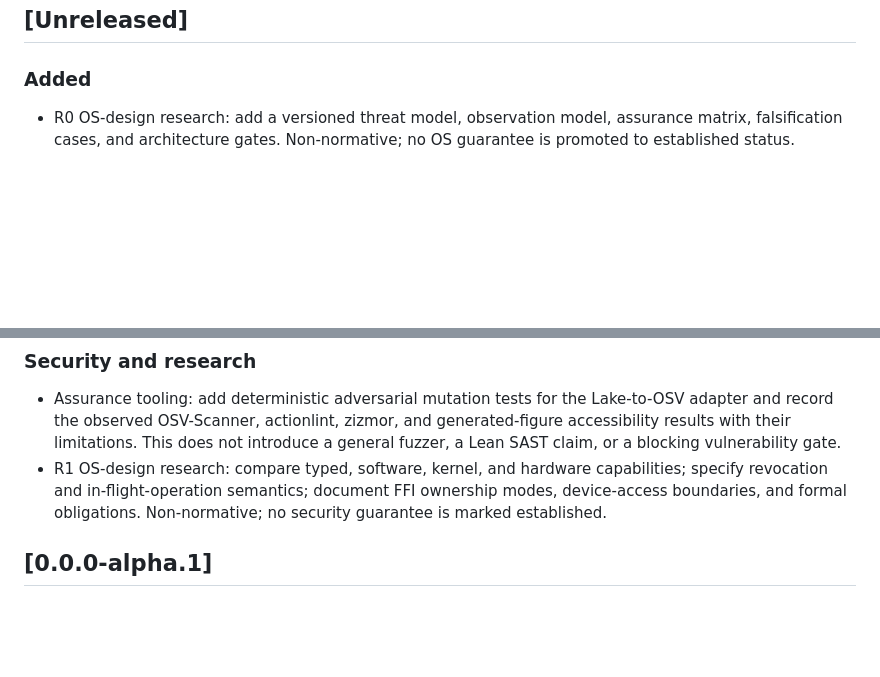
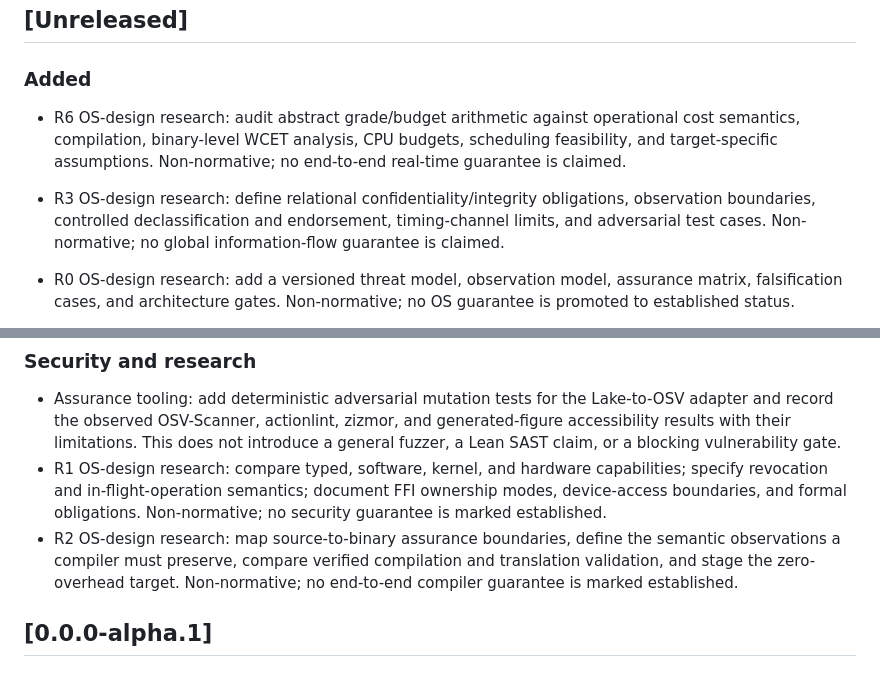
Before and after one commit to AntheaLiles/k7pl, a Markdown page: CHANGELOG.md, 2 parts joined by grey strips. GitHub-like rendering; blank space fills up the shorter version.

Commit message:
docs(research): record R6 assurance report

```diff
--- a/CHANGELOG.md
+++ b/CHANGELOG.md
@@ -16,6 +16,10 @@ The format is inspired by [Keep a Changelog](https://keepachangelog.com/en/1.1.0
 ## [Unreleased]
 
 ### Added
+
+- R6 OS-design research: audit abstract grade/budget arithmetic against operational cost semantics, compilation, binary-level WCET analysis, CPU budgets, scheduling feasibility, and target-specific assumptions. Non-normative; no end-to-end real-time guarantee is claimed.
+
+- R3 OS-design research: define relational confidentiality/integrity obligations, observation boundaries, controlled declassification and endorsement, timing-channel limits, and adversarial test cases. Non-normative; no global information-flow guarantee is claimed.
 
 - R0 OS-design research: add a versioned threat model, observation model, assurance matrix, falsification cases, and architecture gates. Non-normative; no OS guarantee is promoted to established status.
 
@@ -62,6 +66,7 @@ The format is inspired by [Keep a Changelog](https://keepachangelog.com/en/1.1.0
 
 - Assurance tooling: add deterministic adversarial mutation tests for the Lake-to-OSV adapter and record the observed OSV-Scanner, actionlint, zizmor, and generated-figure accessibility results with their limitations. This does not introduce a general fuzzer, a Lean SAST claim, or a blocking vulnerability gate.
 - R1 OS-design research: compare typed, software, kernel, and hardware capabilities; specify revocation and in-flight-operation semantics; document FFI ownership modes, device-access boundaries, and formal obligations. Non-normative; no security guarantee is marked established.
+- R2 OS-design research: map source-to-binary assurance boundaries, define the semantic observations a compiler must preserve, compare verified compilation and translation validation, and stage the zero-overhead target. Non-normative; no end-to-end compiler guarantee is marked established.
 
 ## [0.0.0-alpha.1]
 
```
